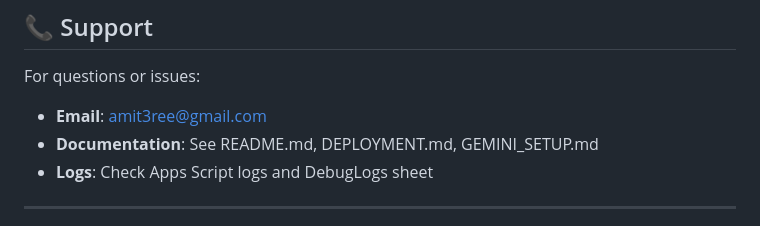
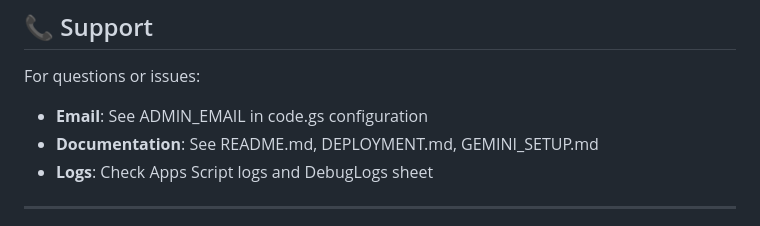
Before and after one commit to Amit3ee/test2, a Markdown page: IMPLEMENTATION_SUMMARY.md, the part around the change. Drawn GitHub-style.

Commit message:
Fix: Remove hardcoded email from documentation
Co-authored-by: Amit3ee <237581439+Amit3ee@users.noreply.github.com>

```diff
--- a/IMPLEMENTATION_SUMMARY.md
+++ b/IMPLEMENTATION_SUMMARY.md
@@ -534,7 +534,7 @@ For developers working with this project:
 ## 📞 Support
 
 For questions or issues:
-- **Email**: amit3ree@gmail.com
+- **Email**: See ADMIN_EMAIL in code.gs configuration
 - **Documentation**: See README.md, DEPLOYMENT.md, GEMINI_SETUP.md
 - **Logs**: Check Apps Script logs and DebugLogs sheet
 
```
